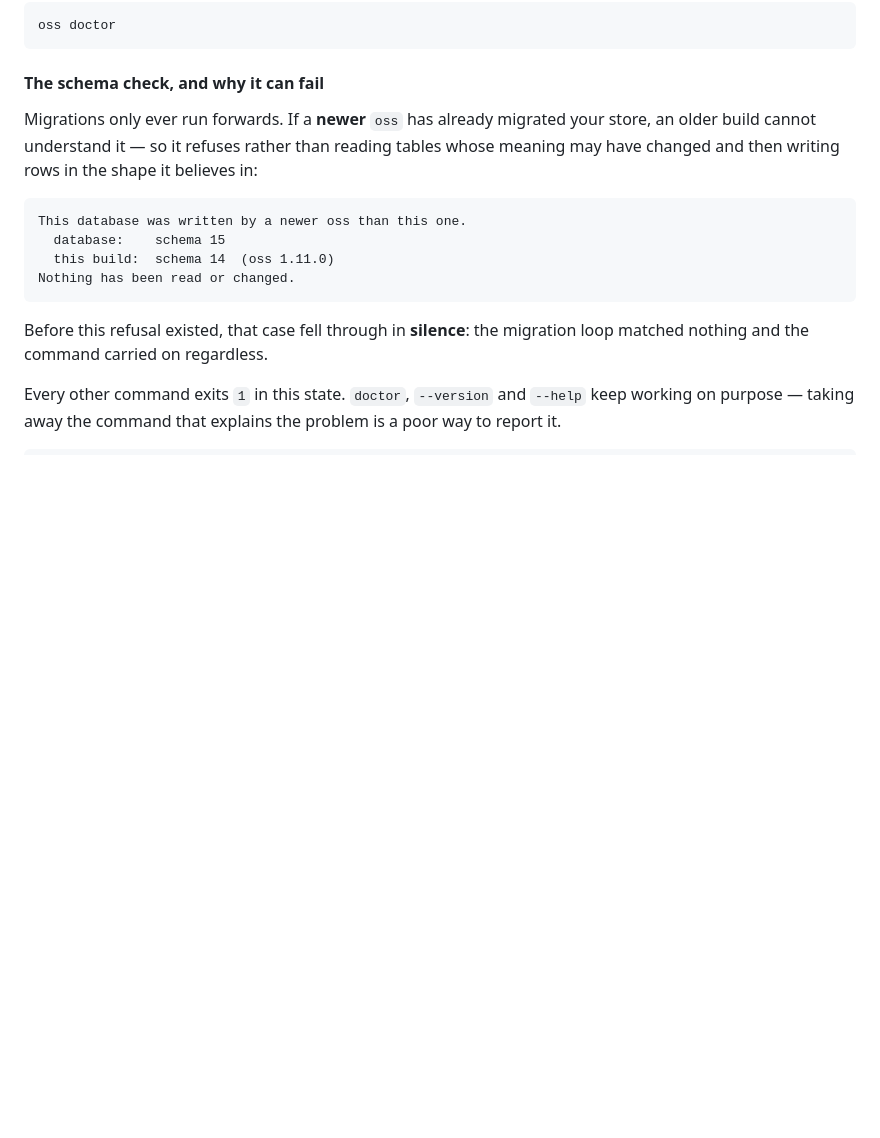
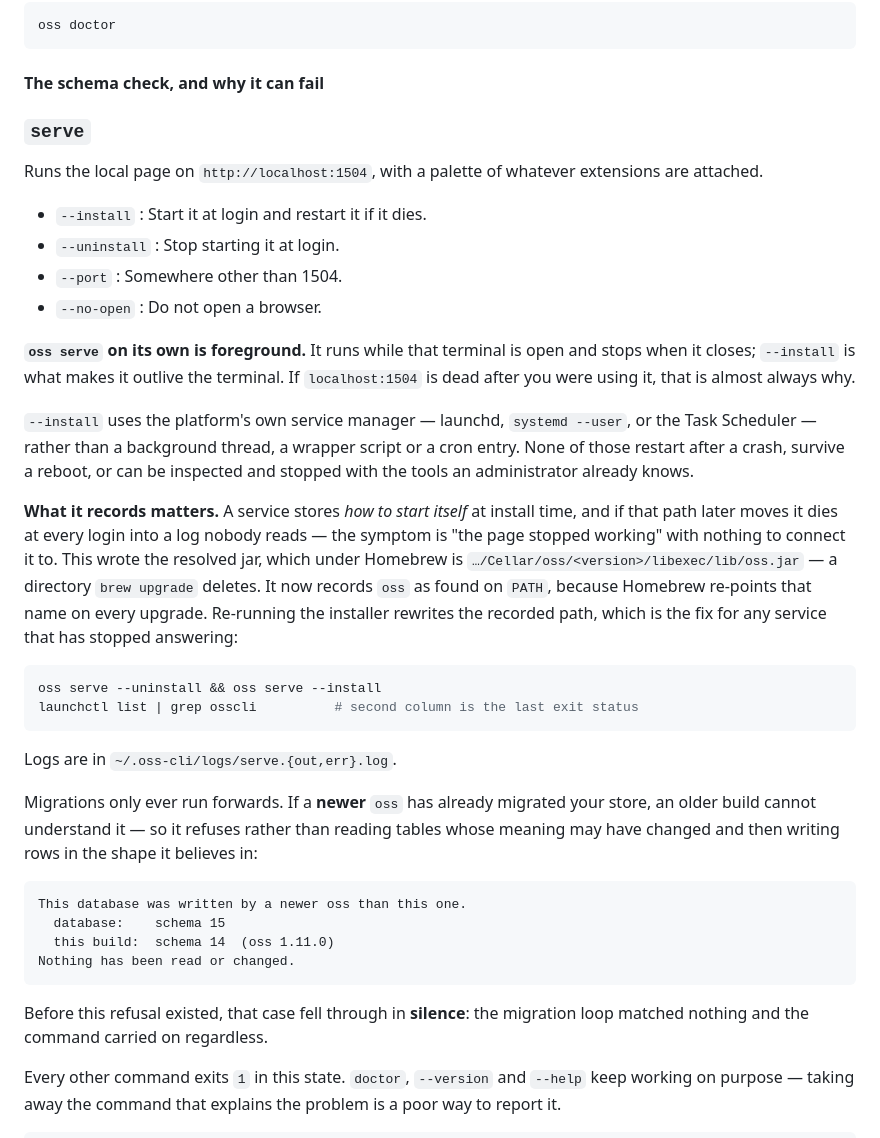
Before and after one commit to ramanathan1504/oss-cli, a Markdown page: COMMANDS.md, the part around the change. Drawn GitHub-style; blank space fills up the shorter version.

Commit message:
Document serve --install, which was never written down anywhere
`oss serve` is foreground; --install is what makes it outlive the terminal.
That distinction existed only in --help, so "localhost:1504 stopped working"
had no documented answer.

Includes what a service records and why it matters, since three agents died
this week from recording a path that later moved.

Co-Authored-By: Claude Opus 5 <noreply@anthropic.com>

````diff
--- a/COMMANDS.md
+++ b/COMMANDS.md
@@ -452,6 +452,26 @@ oss doctor
 
 #### The schema check, and why it can fail
 
+### `serve`
+Runs the local page on `http://localhost:1504`, with a palette of whatever extensions are attached.
+*   `--install` : Start it at login and restart it if it dies.
+*   `--uninstall` : Stop starting it at login.
+*   `--port` : Somewhere other than 1504.
+*   `--no-open` : Do not open a browser.
+
+**`oss serve` on its own is foreground.** It runs while that terminal is open and stops when it closes; `--install` is what makes it outlive the terminal. If `localhost:1504` is dead after you were using it, that is almost always why.
+
+`--install` uses the platform's own service manager — launchd, `systemd --user`, or the Task Scheduler — rather than a background thread, a wrapper script or a cron entry. None of those restart after a crash, survive a reboot, or can be inspected and stopped with the tools an administrator already knows.
+
+**What it records matters.** A service stores *how to start itself* at install time, and if that path later moves it dies at every login into a log nobody reads — the symptom is "the page stopped working" with nothing to connect it to. This wrote the resolved jar, which under Homebrew is `…/Cellar/oss/<version>/libexec/lib/oss.jar` — a directory `brew upgrade` deletes. It now records `oss` as found on `PATH`, because Homebrew re-points that name on every upgrade. Re-running the installer rewrites the recorded path, which is the fix for any service that has stopped answering:
+
+```bash
+oss serve --uninstall && oss serve --install
+launchctl list | grep osscli          # second column is the last exit status
+```
+
+Logs are in `~/.oss-cli/logs/serve.{out,err}.log`.
+
 Migrations only ever run forwards. If a **newer** `oss` has already migrated your store, an older build cannot understand it — so it refuses rather than reading tables whose meaning may have changed and then writing rows in the shape it believes in:
 
 ```
````
